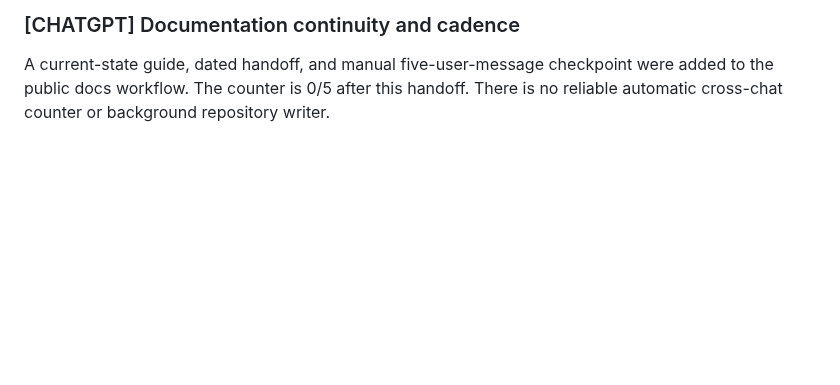
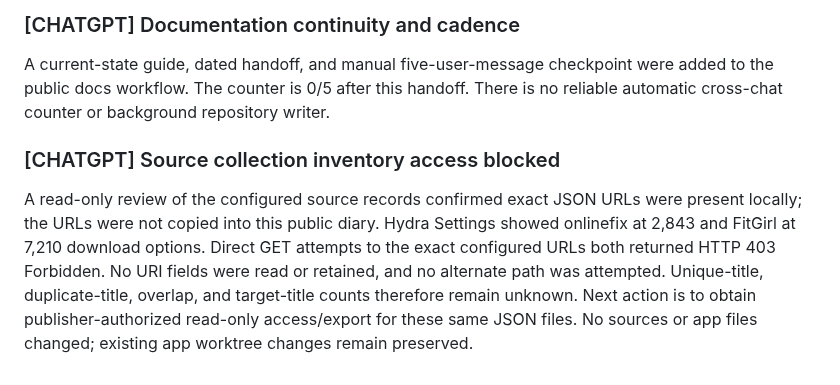
Before and after one commit to rudra-khandelwal/hydra, a Markdown page: research/DIARY.md, the part around the change. GitHub-like rendering; blank space fills up the shorter version.

Commit message:
docs: log source inventory 403 response

```diff
--- a/research/DIARY.md
+++ b/research/DIARY.md
@@ -187,3 +187,7 @@ The local checkout at `fdbc5272720f96a634428ea47e33143fe4d4d393` reads `MAIN_VIT
 
 ### [CHATGPT] Documentation continuity and cadence
 A current-state guide, dated handoff, and manual five-user-message checkpoint were added to the public docs workflow. The counter is 0/5 after this handoff. There is no reliable automatic cross-chat counter or background repository writer.
+
+
+### [CHATGPT] Source collection inventory access blocked
+A read-only review of the configured source records confirmed exact JSON URLs were present locally; the URLs were not copied into this public diary. Hydra Settings showed onlinefix at 2,843 and FitGirl at 7,210 download options. Direct GET attempts to the exact configured URLs both returned HTTP 403 Forbidden. No URI fields were read or retained, and no alternate path was attempted. Unique-title, duplicate-title, overlap, and target-title counts therefore remain unknown. Next action is to obtain publisher-authorized read-only access/export for these same JSON files. No sources or app files changed; existing app worktree changes remain preserved.
```
